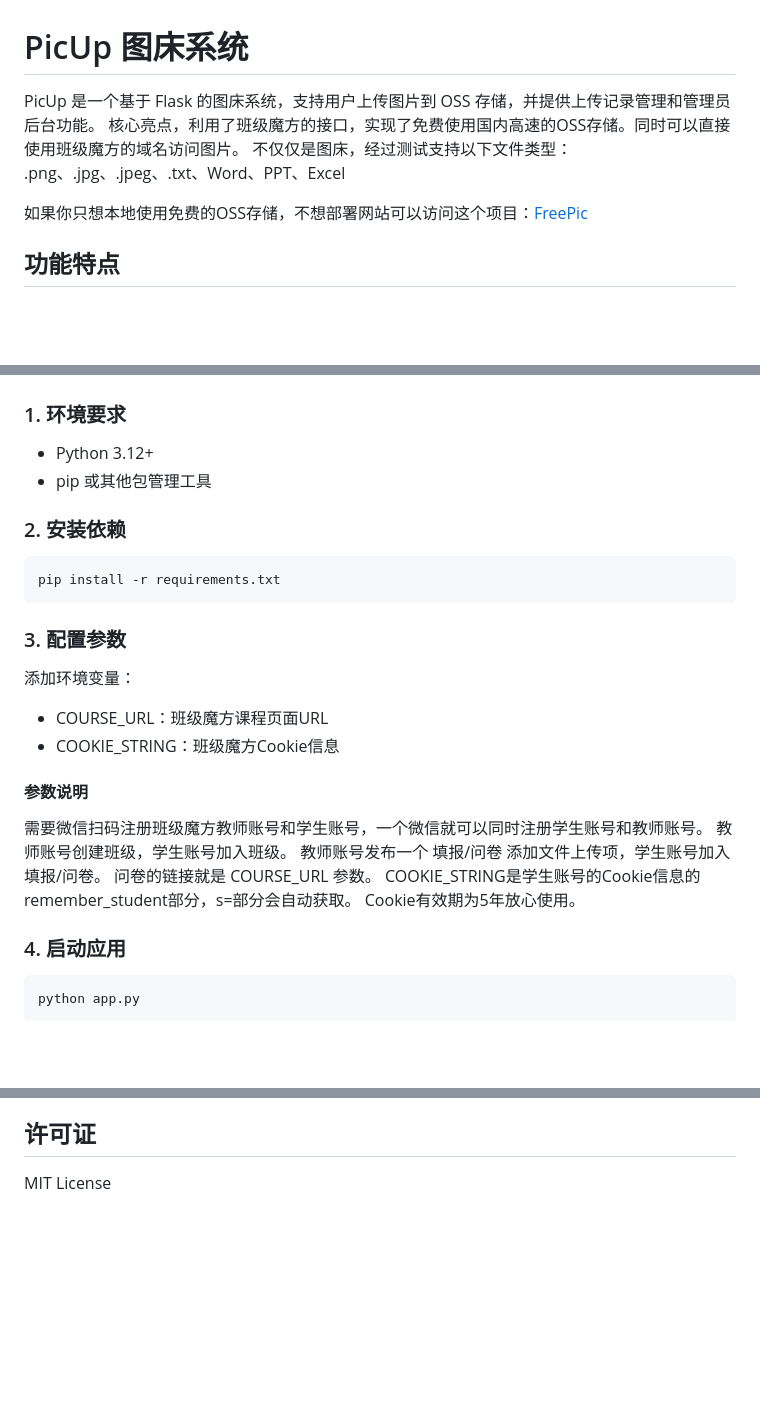
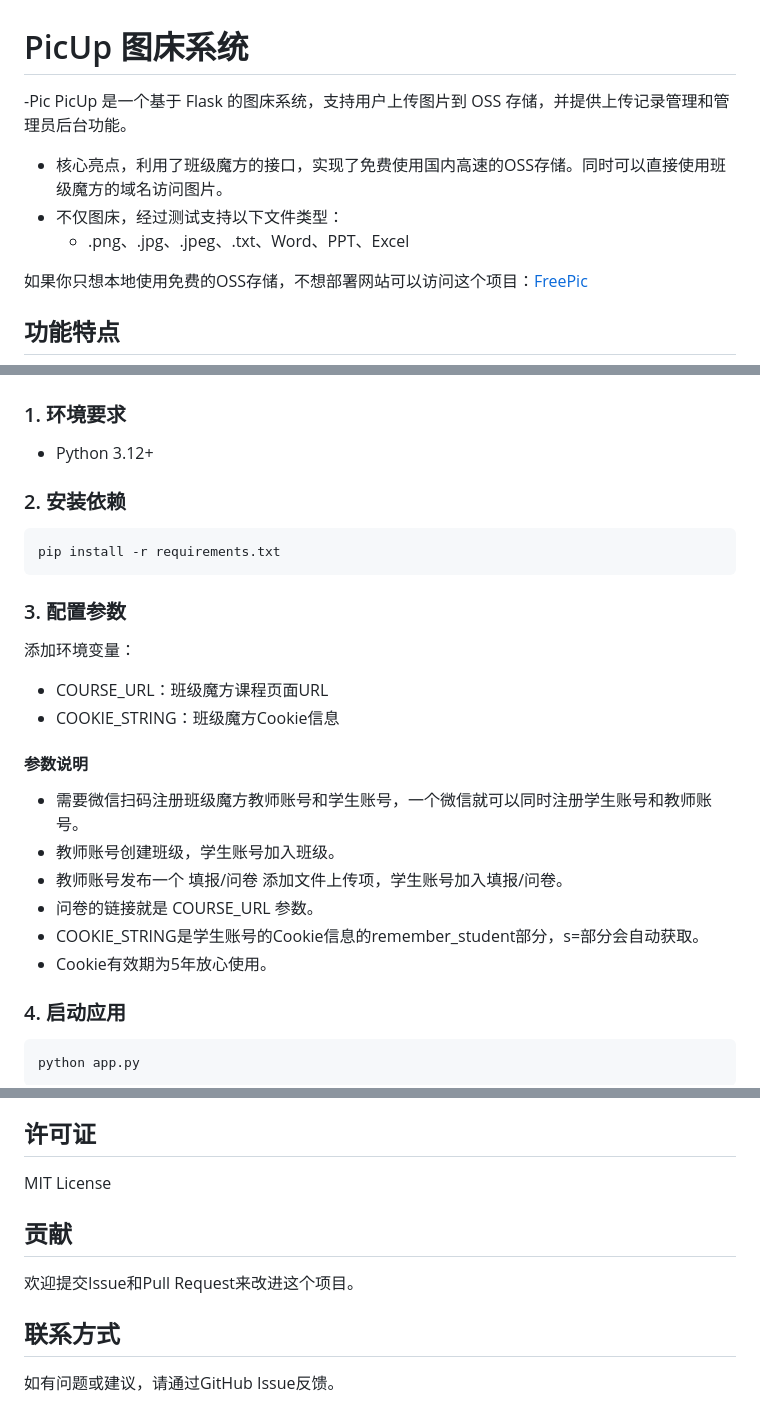
Before and after one commit to itrfcn/PicUp, a Markdown page: README.md, 3 parts joined by grey strips. Drawn GitHub-style; blank space fills up the shorter version.

Commit message:
更新使用教程

```diff
--- a/README.md
+++ b/README.md
@@ -1,9 +1,9 @@
 # PicUp 图床系统
 
-PicUp 是一个基于 Flask 的图床系统，支持用户上传图片到 OSS 存储，并提供上传记录管理和管理员后台功能。
-核心亮点，利用了班级魔方的接口，实现了免费使用国内高速的OSS存储。同时可以直接使用班级魔方的域名访问图片。
-不仅仅是图床，经过测试支持以下文件类型：
-.png、.jpg、.jpeg、.txt、Word、PPT、Excel
+-Pic PicUp 是一个基于 Flask 的图床系统，支持用户上传图片到 OSS 存储，并提供上传记录管理和管理员后台功能。
+- 核心亮点，利用了班级魔方的接口，实现了免费使用国内高速的OSS存储。同时可以直接使用班级魔方的域名访问图片。
+- 不仅图床，经过测试支持以下文件类型：
+  - .png、.jpg、.jpeg、.txt、Word、PPT、Excel
 
 如果你只想本地使用免费的OSS存储，不想部署网站可以访问这个项目：[FreePic](https://github.com/itrfcn/FreePic)
 
@@ -35,7 +35,6 @@ PicUp 是一个基于 Flask 的图床系统，支持用户上传图片到 OSS
 ### 1. 环境要求
 
 - Python 3.12+
-- pip 或其他包管理工具
 
 ### 2. 安装依赖
 
@@ -51,12 +50,12 @@ pip install -r requirements.txt
 
 #### 参数说明
 
-需要微信扫码注册班级魔方教师账号和学生账号，一个微信就可以同时注册学生账号和教师账号。
-教师账号创建班级，学生账号加入班级。
-教师账号发布一个 填报/问卷 添加文件上传项，学生账号加入填报/问卷。
-问卷的链接就是 COURSE_URL 参数。
-COOKIE_STRING是学生账号的Cookie信息的remember_student部分，s=部分会自动获取。
-Cookie有效期为5年放心使用。
+- 需要微信扫码注册班级魔方教师账号和学生账号，一个微信就可以同时注册学生账号和教师账号。
+- 教师账号创建班级，学生账号加入班级。
+- 教师账号发布一个 填报/问卷 添加文件上传项，学生账号加入填报/问卷。
+- 问卷的链接就是 COURSE_URL 参数。
+- COOKIE_STRING是学生账号的Cookie信息的remember_student部分，s=部分会自动获取。
+- Cookie有效期为5年放心使用。
 
 ### 4. 启动应用
 
@@ -173,3 +172,9 @@ PicUp/
 ## 许可证
 
 MIT License
+
+## 贡献
+欢迎提交Issue和Pull Request来改进这个项目。
+
+## 联系方式
+如有问题或建议，请通过GitHub Issue反馈。
```
